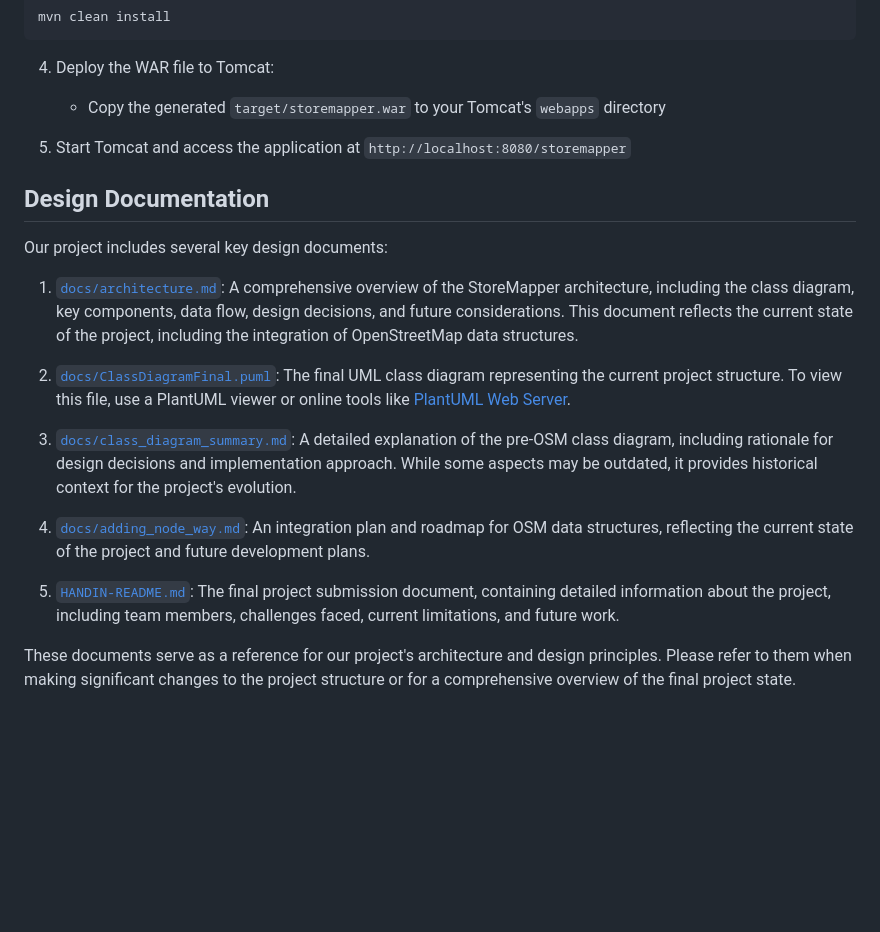
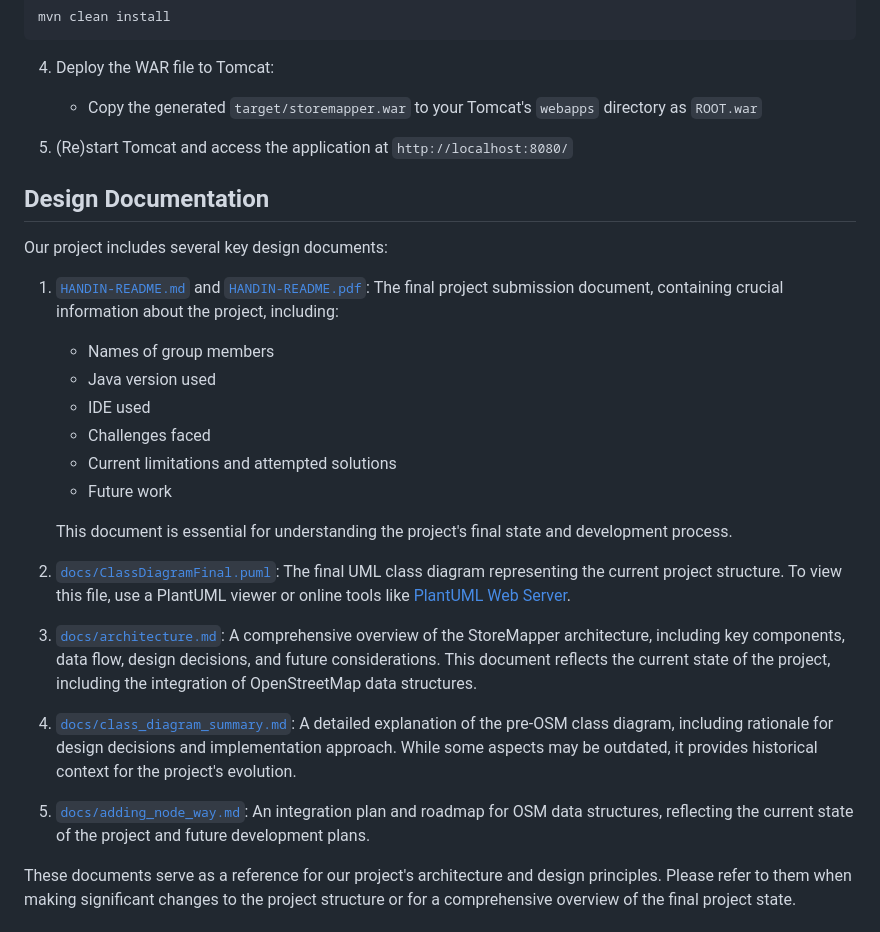
Before and after one commit to CS56-StoreMapper/StoreMapper, a Markdown page: README.md, the part around the change. GitHub-like rendering; blank space fills up the shorter version.

Commit message:
Updated README.md to point to HANDIN_README.md and the Final Class Diagram first

````diff
--- a/README.md
+++ b/README.md
@@ -44,23 +44,31 @@ mvn clean install
 ```
 
 4. Deploy the WAR file to Tomcat:
-   - Copy the generated `target/storemapper.war` to your Tomcat's `webapps` directory
+   - Copy the generated `target/storemapper.war` to your Tomcat's `webapps` directory as `ROOT.war`
 
-5. Start Tomcat and access the application at `http://localhost:8080/storemapper`
+5. (Re)start Tomcat and access the application at `http://localhost:8080/`
 
 ## Design Documentation
 
 Our project includes several key design documents:
 
-1. [`docs/architecture.md`](docs/architecture.md): A comprehensive overview of the StoreMapper architecture, including the class diagram, key components, data flow, design decisions, and future considerations. This document reflects the current state of the project, including the integration of OpenStreetMap data structures.
+1. [`HANDIN-README.md`](HANDIN-README.md) and [`HANDIN-README.pdf`](docs/HANDIN-README.pdf): The final project submission document, containing crucial information about the project, including:
+   - Names of group members
+   - Java version used
+   - IDE used
+   - Challenges faced
+   - Current limitations and attempted solutions
+   - Future work
+
+   This document is essential for understanding the project's final state and development process.
 
 2. [`docs/ClassDiagramFinal.puml`](docs/ClassDiagramFinal.puml): The final UML class diagram representing the current project structure. To view this file, use a PlantUML viewer or online tools like [PlantUML Web Server](http://www.plantuml.com/plantuml/uml/).
 
-3. [`docs/class_diagram_summary.md`](docs/class_diagram_summary.md): A detailed explanation of the pre-OSM class diagram, including rationale for design decisions and implementation approach. While some aspects may be outdated, it provides historical context for the project's evolution.
+3. [`docs/architecture.md`](docs/architecture.md): A comprehensive overview of the StoreMapper architecture, including key components, data flow, design decisions, and future considerations. This document reflects the current state of the project, including the integration of OpenStreetMap data structures.
 
-4. [`docs/adding_node_way.md`](docs/adding_node_way.md): An integration plan and roadmap for OSM data structures, reflecting the current state of the project and future development plans.
+4. [`docs/class_diagram_summary.md`](docs/class_diagram_summary.md): A detailed explanation of the pre-OSM class diagram, including rationale for design decisions and implementation approach. While some aspects may be outdated, it provides historical context for the project's evolution.
 
-5. [`HANDIN-README.md`](HANDIN-README.md): The final project submission document, containing detailed information about the project, including team members, challenges faced, current limitations, and future work.
+5. [`docs/adding_node_way.md`](docs/adding_node_way.md): An integration plan and roadmap for OSM data structures, reflecting the current state of the project and future development plans.
 
 These documents serve as a reference for our project's architecture and design principles. Please refer to them when making significant changes to the project structure or for a comprehensive overview of the final project state.
 
````
Also changed, not shown: HANDIN-README.md (+1 -0 lines).
